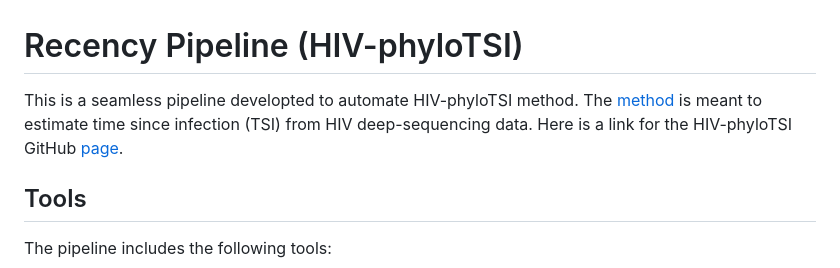
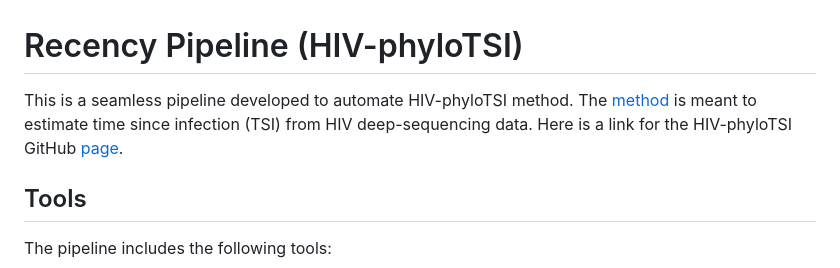
Before and after one commit to vera-rykalina/rki_recency, a Markdown page: README.md, the part around the change. Rendered like a GitHub page.

Commit message:
Correct typo

```diff
--- a/README.md
+++ b/README.md
@@ -1,5 +1,5 @@
 # Recency Pipeline (HIV-phyloTSI)
-This is a seamless pipeline developted to automate HIV-phyloTSI method. The [method](https://www.medrxiv.org/content/10.1101/2022.05.15.22275117v1) is meant to estimate time since infection (TSI) from HIV deep-sequencing data. Here is a link for the HIV-phyloTSI GitHub [page](https://github.com/BDI-pathogens/HIV-phyloTSI/tree/main).
+This is a seamless pipeline developed to automate HIV-phyloTSI method. The [method](https://www.medrxiv.org/content/10.1101/2022.05.15.22275117v1) is meant to estimate time since infection (TSI) from HIV deep-sequencing data. Here is a link for the HIV-phyloTSI GitHub [page](https://github.com/BDI-pathogens/HIV-phyloTSI/tree/main).
 
 
 ## Tools
```
